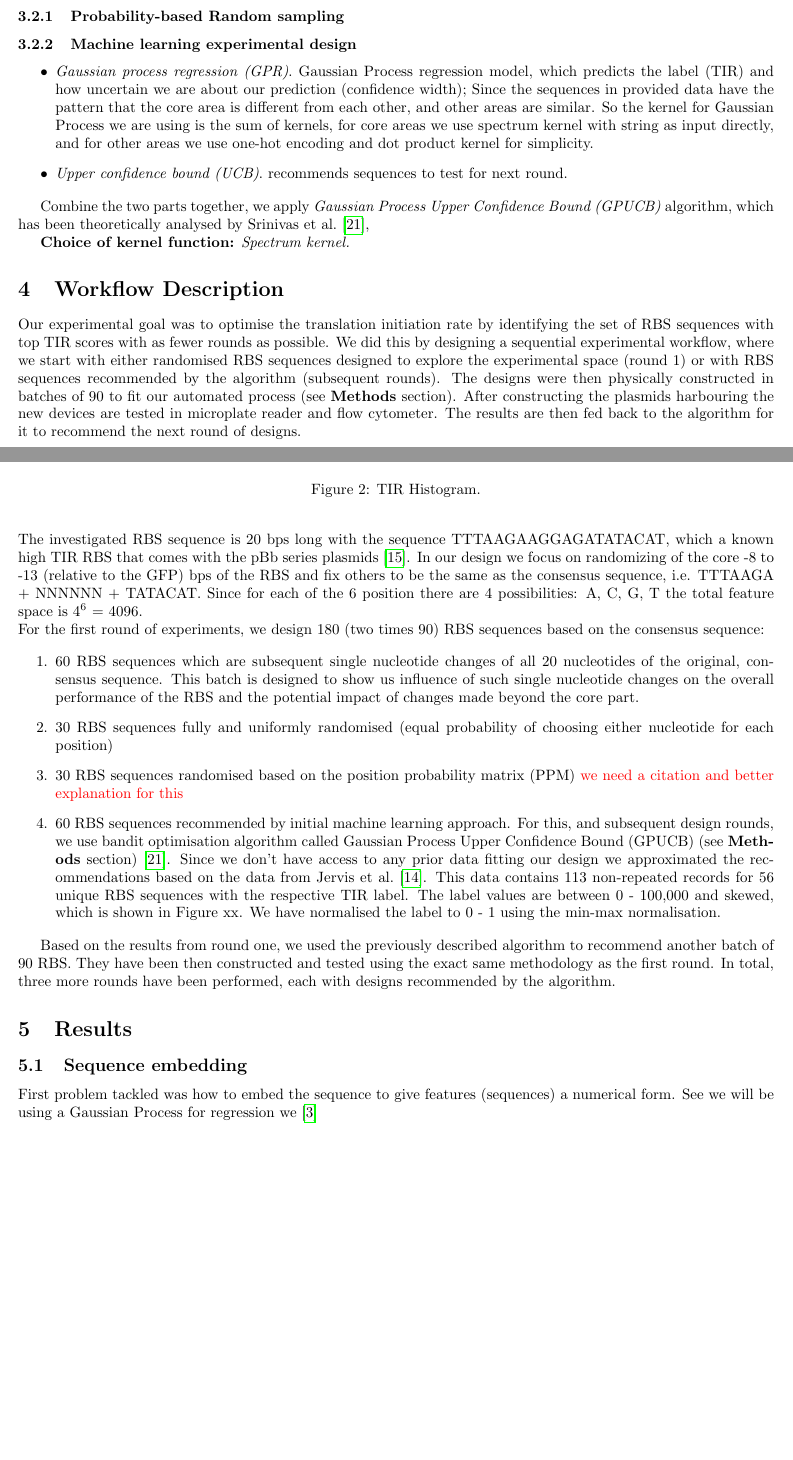
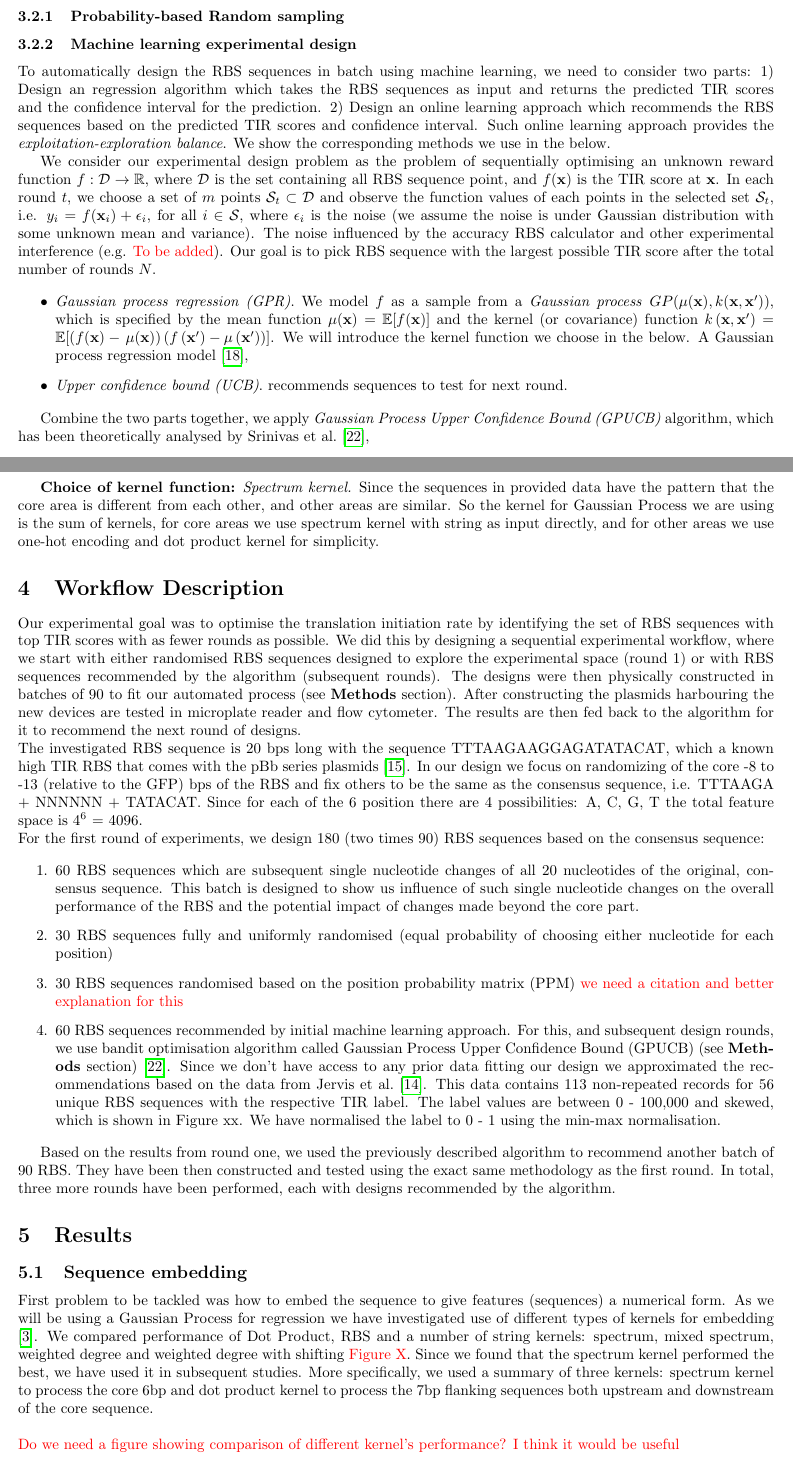
Before and after one commit to mholowko/Solaris, a LaTeX document (main.tex, which reads methods.tex): two parts of pages 2 and 3 of 6, joined at a grey line, cut so that both start at the same text, the shorter picture padded with empty space. Compiled offline with pdfLaTeX.

Commit message:
Updated Results 140520

```diff
--- a/main.tex
+++ b/main.tex
@@ -78,9 +78,14 @@ Based on the results from round one, we used the previously described algorithm
 \section{Results}
 
 \subsection{Sequence embedding}
-First problem tackled was how to embed the sequence to give features (sequences) a numerical form. See we will be using a Gaussian Process for regression we \cite{Ben-Hur2008}
+First problem to be tackled was how to embed the sequence to give features (sequences) a numerical form. As we will be using a Gaussian Process for regression we have investigated use of different types of kernels for embedding \cite{Ben-Hur2008}. We compared performance of Dot Product, RBS and a number of string kernels: spectrum, mixed spectrum, weighted degree and weighted degree with shifting \textcolor{red}{Figure X}. Since we found that the spectrum kernel performed the best, we have used it in subsequent studies. More specifically, we used a summary of three kernels: spectrum kernel to process the core 6bp and dot product kernel to process the 7bp flanking sequences both upstream and downstream of the core sequence.
+\\
+\\
+\textcolor{red}{Do we need a figure showing comparison of different kernel's performance? I think it would be useful}
 
 \subsection{Initial predictions}
+
+
 
 \subsection{Second and subsequent rounds predictions}
 
--- a/methods.tex
+++ b/methods.tex
@@ -9,13 +9,24 @@ This will be very specifically talking about the plasmid.
 
 \subsubsection{Machine learning experimental design}
 
+To automatically design the RBS sequences in batch using machine learning, we need to consider two parts:
+1) Design an regression algorithm which takes the RBS sequences as input and returns the predicted TIR scores and the confidence interval for the prediction.
+2) Design an online learning approach which recommends the RBS sequences based on the predicted TIR scores and confidence interval.
+Such online learning approach provides the $\textit{exploitation-exploration balance}$.
+We show the corresponding methods we use in the below.
 
+We consider our experimental design problem as the problem of sequentially optimising an unknown reward function $f: \mathcal{D} \rightarrow \mathbb{R}$, where $\mathcal{D}$ is the set containing all RBS sequence point, and $f(\mathbf{x})$ is the TIR score at $\mathbf{x}$.
+In each round $t$, we choose a set of $m$ points $\mathcal{S}_t \subset \mathcal{D}$ and observe the function values of each points in the selected set $\mathcal{S}_t$, i.e. $y_i = f(\mathbf{x}_i) + \epsilon_i$, for all $i \in \mathcal{S}$, where $\epsilon_i$ is the noise (we assume the noise is under Gaussian distribution with some unknown mean and variance).
+The noise influenced by the accuracy RBS calculator and other experimental interference (e.g. \textcolor{red}{To be added}).
+Our goal is to pick RBS sequence with the largest possible TIR score after the total number of rounds $N$.
 
 \begin{itemize}
-    \item \textit{Gaussian process regression (GPR)}. Gaussian Process regression model, which predicts the label (TIR) and how uncertain we are about our prediction (confidence width); Since the sequences in provided data have the pattern that the core area is different from each other, and other areas are similar. So the kernel for Gaussian Process we are using is the sum of kernels, for core areas we use spectrum kernel with string as input directly, and for other areas we use one-hot encoding and dot product kernel for simplicity.
+    \item \textit{Gaussian process regression (GPR)}. We model $f$ as a sample from a \textit{Gaussian process} $GP(\mu(\mathbf{x}), k(\mathbf{x}, \mathbf{x'}))$, which is specified by the mean function $\mu(\mathbf{x})=\mathbb{E}[f(\mathbf{x})]$ and the kernel (or covariance) function $k\left(\mathbf{x}, \mathbf{x}^{\prime}\right)=\mathbb{E}[(f(\mathbf{x})-\left.\mu(\mathbf{x}))\left(f\left(\mathbf{x}^{\prime}\right)-\mu\left(\mathbf{x}^{\prime}\right)\right)\right]$. We will introduce the kernel function we choose in the below.
+    A Gaussian process regression model \cite{Rasmussen2004},
+
     \item \textit{Upper confidence bound (UCB)}. recommends sequences to test for next round.
 \end{itemize}
 
 Combine the two parts together, we apply \textit{Gaussian Process Upper Confidence Bound (GPUCB)} algorithm, which has been theoretically analysed by \textcite{srinivas2012information},
 
-\textbf{Choice of kernel function:} \textit{Spectrum kernel.}
+\textbf{Choice of kernel function:} \textit{Spectrum kernel.} Since the sequences in provided data have the pattern that the core area is different from each other, and other areas are similar. So the kernel for Gaussian Process we are using is the sum of kernels, for core areas we use spectrum kernel with string as input directly, and for other areas we use one-hot encoding and dot product kernel for simplicity.
```
Also changed, not shown: ref.bib (+19 -0 lines).
